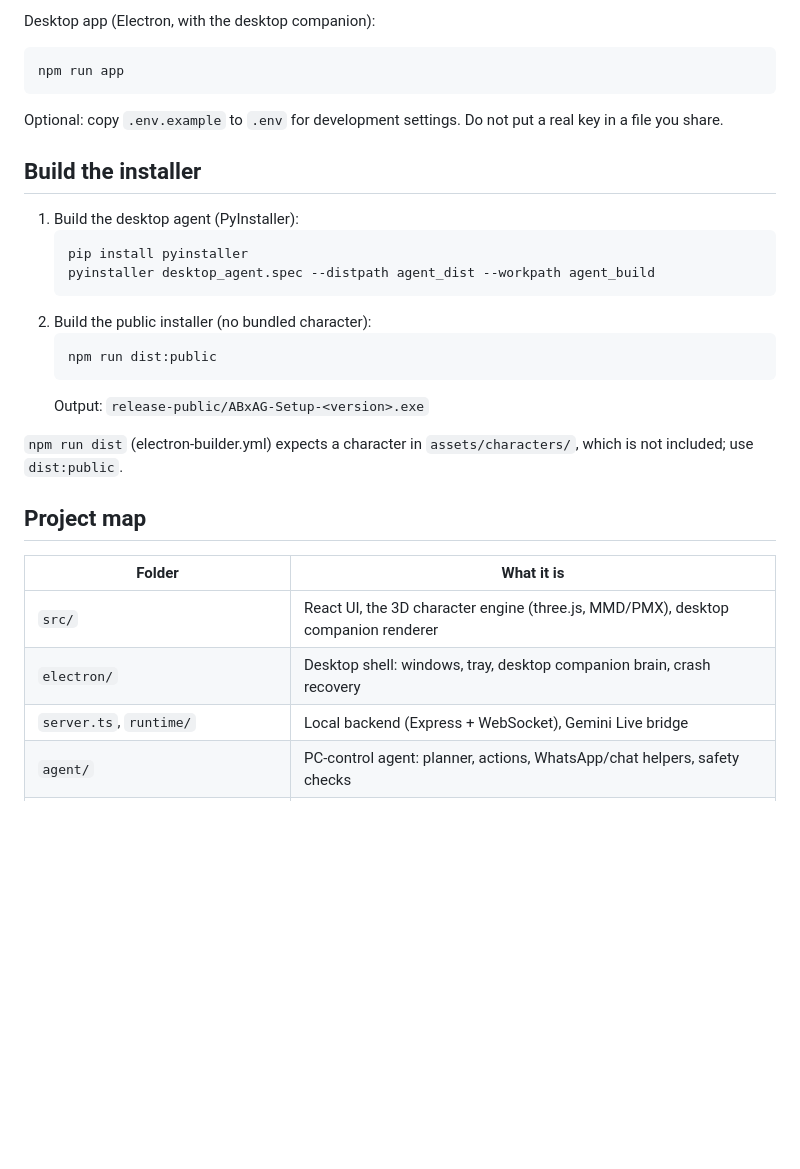
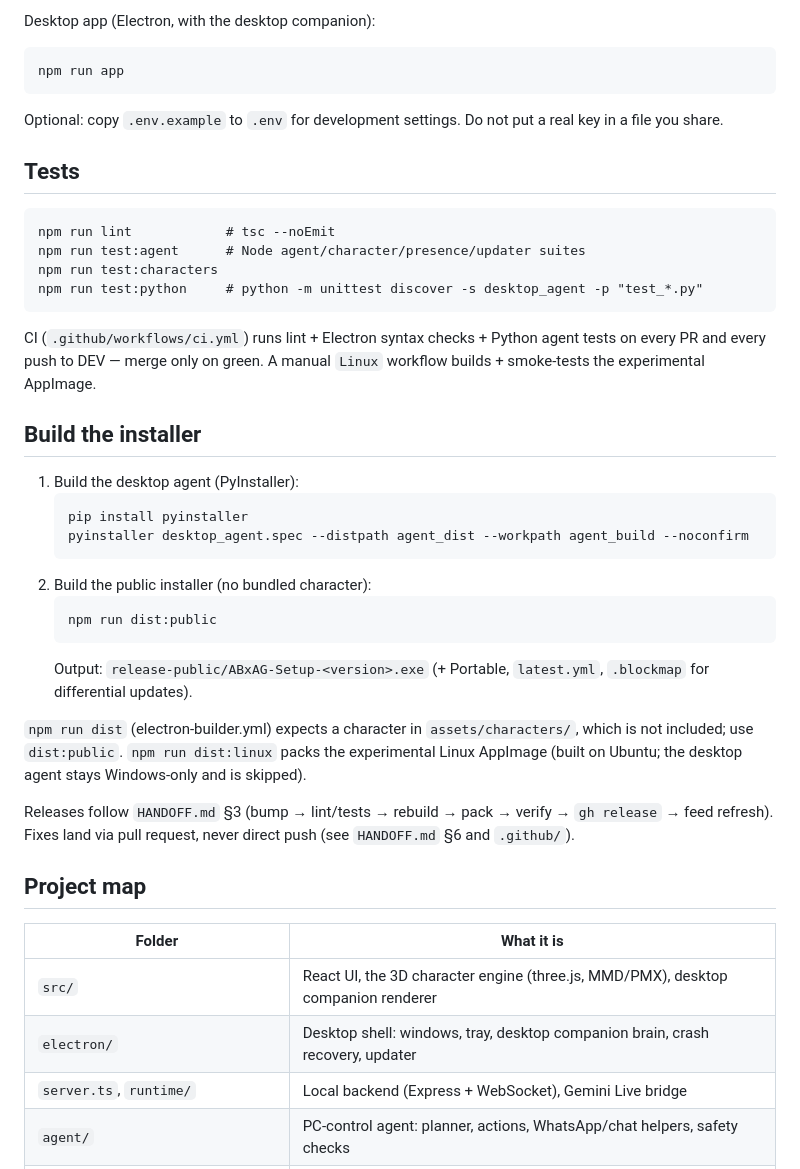
Before and after one commit to ABxAG/ABxAG, a Markdown page: README.md, the part around one of its changes. GitHub-like rendering; blank space fills up the shorter version.

````diff
--- a/README.md
+++ b/README.md
@@ -41,28 +67,47 @@ npm run app
 Optional: copy `.env.example` to `.env` for development settings. Do not put a real key in a file
 you share.
 
+## Tests
+
+```
+npm run lint            # tsc --noEmit
+npm run test:agent      # Node agent/character/presence/updater suites
+npm run test:characters
+npm run test:python     # python -m unittest discover -s desktop_agent -p "test_*.py"
+```
+
+CI (`.github/workflows/ci.yml`) runs lint + Electron syntax checks + Python
+agent tests on every PR and every push to DEV — merge only on green. A manual
+`Linux` workflow builds + smoke-tests the experimental AppImage.
+
 ## Build the installer
 
 1. Build the desktop agent (PyInstaller):
    ```
    pip install pyinstaller
-   pyinstaller desktop_agent.spec --distpath agent_dist --workpath agent_build
+   pyinstaller desktop_agent.spec --distpath agent_dist --workpath agent_build --noconfirm
    ```
 2. Build the public installer (no bundled character):
    ```
    npm run dist:public
    ```
-   Output: `release-public/ABxAG-Setup-<version>.exe`
+   Output: `release-public/ABxAG-Setup-<version>.exe` (+ Portable, `latest.yml`,
+   `.blockmap` for differential updates).
 
 `npm run dist` (electron-builder.yml) expects a character in `assets/characters/`, which is not
-included; use `dist:public`.
+included; use `dist:public`. `npm run dist:linux` packs the experimental Linux
+AppImage (built on Ubuntu; the desktop agent stays Windows-only and is skipped).
+
+Releases follow `HANDOFF.md` §3 (bump → lint/tests → rebuild → pack → verify →
+`gh release` → feed refresh). Fixes land via pull request, never direct push
+(see `HANDOFF.md` §6 and `.github/`).
 
 ## Project map
 
 | Folder | What it is |
 |---|---|
 | `src/` | React UI, the 3D character engine (three.js, MMD/PMX), desktop companion renderer |
-| `electron/` | Desktop shell: windows, tray, desktop companion brain, crash recovery |
+| `electron/` | Desktop shell: windows, tray, desktop companion brain, crash recovery, updater |
 | `server.ts`, `runtime/` | Local backend (Express + WebSocket), Gemini Live bridge |
 | `agent/` | PC-control agent: planner, actions, WhatsApp/chat helpers, safety checks |
 | `desktop_agent/` | Python tool server (UI Automation, input, files, apps) |
````
Also changed, not shown: other parts of README.md (+36 -5 lines).
